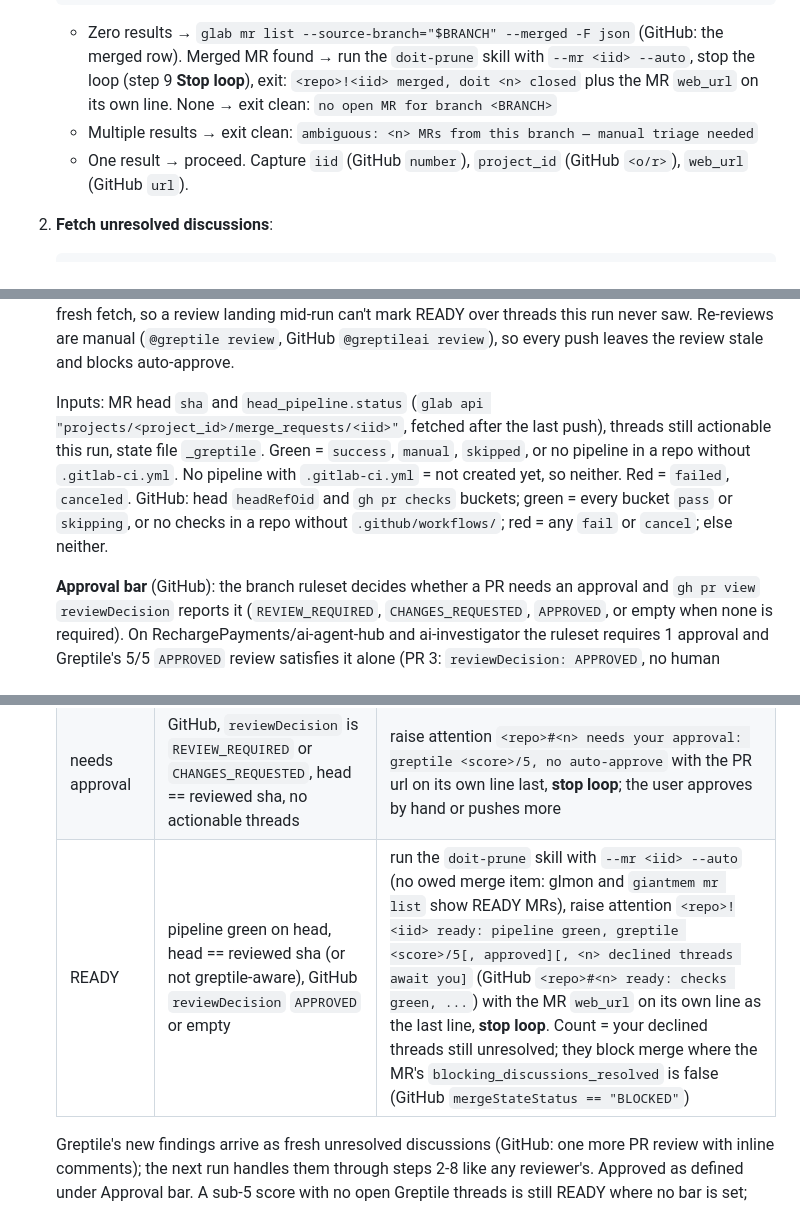
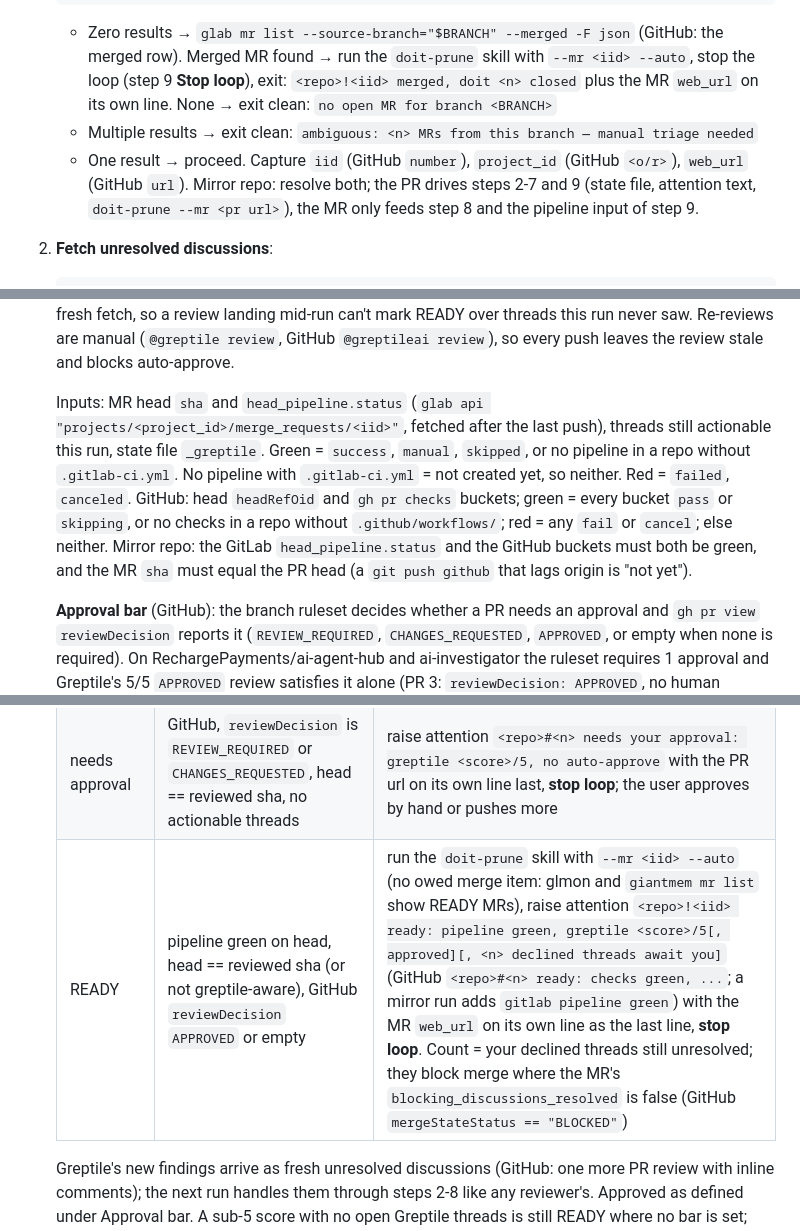
Before and after one commit to bearded-giant/claude-code-config, a Markdown page: commands/babysit.md, 3 parts joined by grey strips. Drawn GitHub-style.

Commit message:
feat(babysit): mirror repos work the github pr
origin gitlab plus a github remote with an open pr: threads, approval
and checks on the pr, pipeline only from the mr.

````diff
--- a/commands/babysit.md
+++ b/commands/babysit.md
@@ -54,7 +55,7 @@ gh api graphql -f query='{ repository(owner:"<o>", name:"<r>") { pullRequest(num
    ```
    - Zero results → `glab mr list --source-branch="$BRANCH" --merged -F json` (GitHub: the merged row). Merged MR found → run the `doit-prune` skill with `--mr <iid> --auto`, stop the loop (step 9 **Stop loop**), exit: `<repo>!<iid> merged, doit <n> closed` plus the MR `web_url` on its own line. None → exit clean: `no open MR for branch <BRANCH>`
    - Multiple results → exit clean: `ambiguous: <n> MRs from this branch — manual triage needed`
-   - One result → proceed. Capture `iid` (GitHub `number`), `project_id` (GitHub `<o/r>`), `web_url` (GitHub `url`).
+   - One result → proceed. Capture `iid` (GitHub `number`), `project_id` (GitHub `<o/r>`), `web_url` (GitHub `url`). Mirror repo: resolve both; the PR drives steps 2-7 and 9 (state file, attention text, `doit-prune --mr <pr url>`), the MR only feeds step 8 and the pipeline input of step 9.
 
 2. **Fetch unresolved discussions**:
    ```
@@ -140,7 +142,7 @@ gh api graphql -f query='{ repository(owner:"<o>", name:"<r>") { pullRequest(num
 
    **Greptile-aware** iff step 2's discussions include a note containing `<!-- greptile_summary -->` (GitHub: the PR `body` from step 1 or a bot issue comment from step 2 carries it; skio-org/frost has no config and is still reviewed), or the repo root has `.greptile/` or `greptile.json` (covers a new MR Greptile has not reached yet). Reviewed sha = the `/commit/<sha>` in that note's "Last reviewed commit" line. Read it from step 2's payload (GitHub: step 1's `body` or the step 2 comment), not a fresh fetch, so a review landing mid-run can't mark READY over threads this run never saw. Re-reviews are manual (`@greptile review`, GitHub `@greptileai review`), so every push leaves the review stale and blocks auto-approve.
 
-   Inputs: MR head `sha` and `head_pipeline.status` (`glab api "projects/<project_id>/merge_requests/<iid>"`, fetched after the last push), threads still actionable this run, state file `_greptile`. Green = `success`, `manual`, `skipped`, or no pipeline in a repo without `.gitlab-ci.yml`. No pipeline with `.gitlab-ci.yml` = not created yet, so neither. Red = `failed`, `canceled`. GitHub: head `headRefOid` and `gh pr checks` buckets; green = every bucket `pass` or `skipping`, or no checks in a repo without `.github/workflows/`; red = any `fail` or `cancel`; else neither.
+   Inputs: MR head `sha` and `head_pipeline.status` (`glab api "projects/<project_id>/merge_requests/<iid>"`, fetched after the last push), threads still actionable this run, state file `_greptile`. Green = `success`, `manual`, `skipped`, or no pipeline in a repo without `.gitlab-ci.yml`. No pipeline with `.gitlab-ci.yml` = not created yet, so neither. Red = `failed`, `canceled`. GitHub: head `headRefOid` and `gh pr checks` buckets; green = every bucket `pass` or `skipping`, or no checks in a repo without `.github/workflows/`; red = any `fail` or `cancel`; else neither. Mirror repo: the GitLab `head_pipeline.status` and the GitHub buckets must both be green, and the MR `sha` must equal the PR head (a `git push github` that lags origin is "not yet").
 
    **Approval bar** (GitHub): the branch ruleset decides whether a PR needs an approval and `gh pr view` `reviewDecision` reports it (`REVIEW_REQUIRED`, `CHANGES_REQUESTED`, `APPROVED`, or empty when none is required). On RechargePayments/ai-agent-hub and ai-investigator the ruleset requires 1 approval and Greptile's 5/5 `APPROVED` review satisfies it alone (PR 3: `reviewDecision: APPROVED`, no human review), so Greptile is the must-have approver there with no repo-side key. Score = `<!-- greptile_confidence_score:N -->`. Approved = GitLab note `<!-- greptile_auto_approval_sha:<head> -->`; GitHub a review in `reviews` by `greptile-apps` with `state == "APPROVED"` on the head commit.
 
@@ -154,7 +156,7 @@ gh api graphql -f query='{ repository(owner:"<o>", name:"<r>") { pullRequest(num
    | greptile due | greptile-aware, head != reviewed sha, head != `requested_sha`, and a summary note exists or the MR is 15+ min old | post via the `greptile` skill's **review** mode (babysit run = user authorization, no ask). Set `requested_sha=head`, `requested_at=now`, `rounds+=1`. Continue |
    | waiting | pipeline neither green nor red, `requested_sha == head` and not yet reviewed, or greptile-aware with no summary note on an MR under 15 min old (Greptile reviews on open) | continue |
    | needs approval | GitHub, `reviewDecision` is `REVIEW_REQUIRED` or `CHANGES_REQUESTED`, head == reviewed sha, no actionable threads | raise attention `<repo>#<n> needs your approval: greptile <score>/5, no auto-approve` with the PR url on its own line last, **stop loop**; the user approves by hand or pushes more |
-   | READY | pipeline green on head, head == reviewed sha (or not greptile-aware), GitHub `reviewDecision` `APPROVED` or empty | run the `doit-prune` skill with `--mr <iid> --auto` (no owed merge item: glmon and `giantmem mr list` show READY MRs), raise attention `<repo>!<iid> ready: pipeline green, greptile <score>/5[, approved][, <n> declined threads await you]` (GitHub `<repo>#<n> ready: checks green, ...`) with the MR `web_url` on its own line as the last line, **stop loop**. Count = your declined threads still unresolved; they block merge where the MR's `blocking_discussions_resolved` is false (GitHub `mergeStateStatus == "BLOCKED"`) |
+   | READY | pipeline green on head, head == reviewed sha (or not greptile-aware), GitHub `reviewDecision` `APPROVED` or empty | run the `doit-prune` skill with `--mr <iid> --auto` (no owed merge item: glmon and `giantmem mr list` show READY MRs), raise attention `<repo>!<iid> ready: pipeline green, greptile <score>/5[, approved][, <n> declined threads await you]` (GitHub `<repo>#<n> ready: checks green, ...`; a mirror run adds `gitlab pipeline green`) with the MR `web_url` on its own line as the last line, **stop loop**. Count = your declined threads still unresolved; they block merge where the MR's `blocking_discussions_resolved` is false (GitHub `mergeStateStatus == "BLOCKED"`) |
 
    Greptile's new findings arrive as fresh unresolved discussions (GitHub: one more PR review with inline comments); the next run handles them through steps 2-8 like any reviewer's. Approved as defined under Approval bar. A sub-5 score with no open Greptile threads is still READY where no bar is set; report the score.
 
````
Also changed, not shown: other parts of commands/babysit.md (+3 -1 lines).
